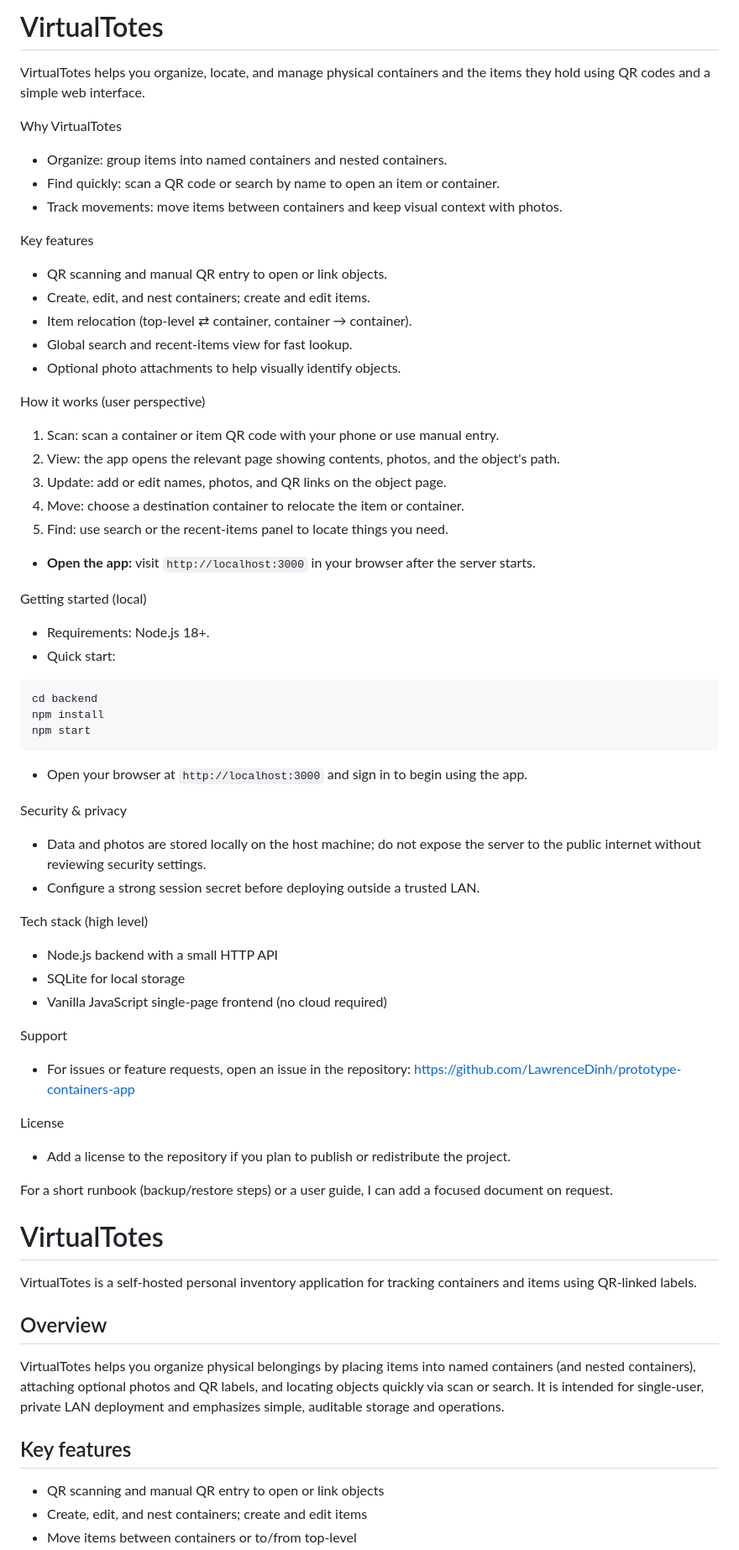
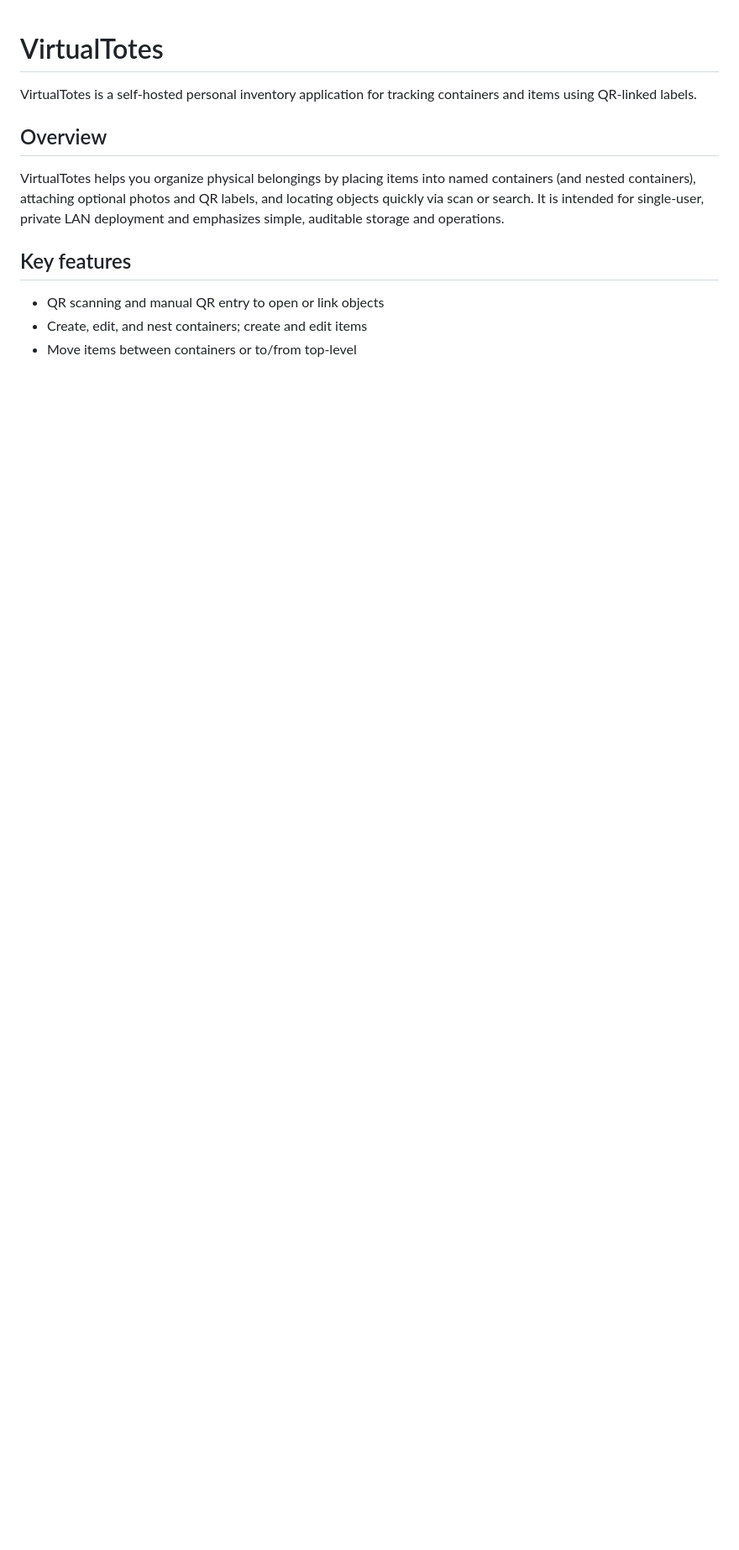
Before and after one commit to LawrenceDinh/virtualtotes-containers-app, a Markdown page: README.md, the part around the change. Shown at 84% size. GitHub-like rendering; blank space fills up the shorter version.

Commit message:
docs: update README (cleanup)

````diff
--- a/README.md
+++ b/README.md
@@ -1,56 +1,3 @@
-# VirtualTotes
-
-VirtualTotes helps you organize, locate, and manage physical containers and the items they hold using QR codes and a simple web interface.
-
-Why VirtualTotes
-- Organize: group items into named containers and nested containers.
-- Find quickly: scan a QR code or search by name to open an item or container.
-- Track movements: move items between containers and keep visual context with photos.
-
-Key features
-- QR scanning and manual QR entry to open or link objects.
-- Create, edit, and nest containers; create and edit items.
-- Item relocation (top-level ⇄ container, container → container).
-- Global search and recent-items view for fast lookup.
-- Optional photo attachments to help visually identify objects.
-
-How it works (user perspective)
-1. Scan: scan a container or item QR code with your phone or use manual entry.
-2. View: the app opens the relevant page showing contents, photos, and the object's path.
-3. Update: add or edit names, photos, and QR links on the object page.
-4. Move: choose a destination container to relocate the item or container.
-5. Find: use search or the recent-items panel to locate things you need.
-
-- **Open the app:** visit `http://localhost:3000` in your browser after the server starts.
-
-Getting started (local)
-- Requirements: Node.js 18+.
-- Quick start:
-
-```bash
-cd backend
-npm install
-npm start
-```
-
-- Open your browser at `http://localhost:3000` and sign in to begin using the app.
-
-Security & privacy
-- Data and photos are stored locally on the host machine; do not expose the server to the public internet without reviewing security settings.
-- Configure a strong session secret before deploying outside a trusted LAN.
-
-Tech stack (high level)
-- Node.js backend with a small HTTP API
-- SQLite for local storage
-- Vanilla JavaScript single-page frontend (no cloud required)
-
-Support
-- For issues or feature requests, open an issue in the repository: https://github.com/LawrenceDinh/prototype-containers-app
-
-License
-- Add a license to the repository if you plan to publish or redistribute the project.
-
-For a short runbook (backup/restore steps) or a user guide, I can add a focused document on request.
 # VirtualTotes
 
 VirtualTotes is a self-hosted personal inventory application for tracking containers and items using QR-linked labels.
````
